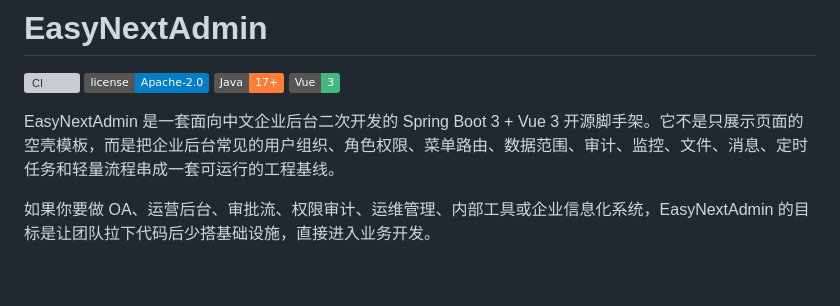
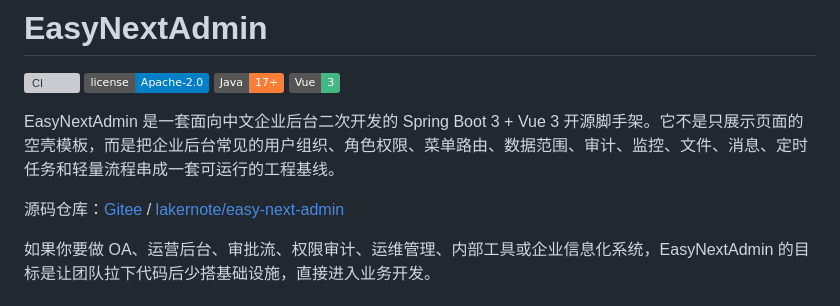
Before and after one commit to lakernote/easy-next-admin, a Markdown page: README.md, the part around the change. Rendered like a GitHub page; badges without logos; blank space fills up the shorter version; grey boxes are pictures that could not be loaded.

Commit message:
docs: add source repository links to readme

```diff
--- a/README.md
+++ b/README.md
@@ -6,6 +6,8 @@
 [![Vue](https://img.shields.io/badge/Vue-3-42b883.svg)](https://vuejs.org/)
 
 EasyNextAdmin 是一套面向中文企业后台二次开发的 Spring Boot 3 + Vue 3 开源脚手架。它不是只展示页面的空壳模板，而是把企业后台常见的用户组织、角色权限、菜单路由、数据范围、审计、监控、文件、消息、定时任务和轻量流程串成一套可运行的工程基线。
+
+源码仓库：[Gitee](https://gitee.com/lakernote/easy-next-admin) / [lakernote/easy-next-admin](https://github.com/lakernote/easy-next-admin)
 
 如果你要做 OA、运营后台、审批流、权限审计、运维管理、内部工具或企业信息化系统，EasyNextAdmin 的目标是让团队拉下代码后少搭基础设施，直接进入业务开发。
 
```
